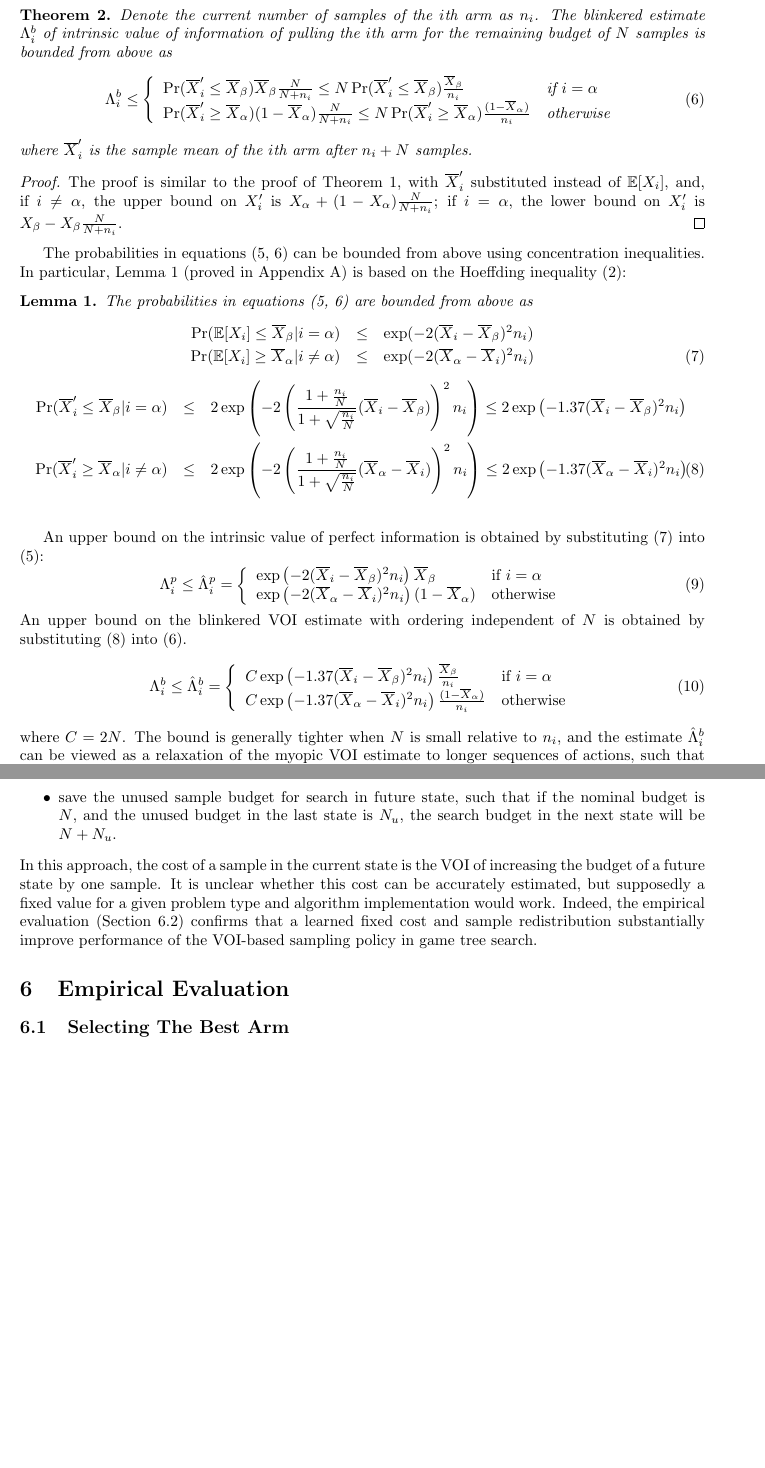
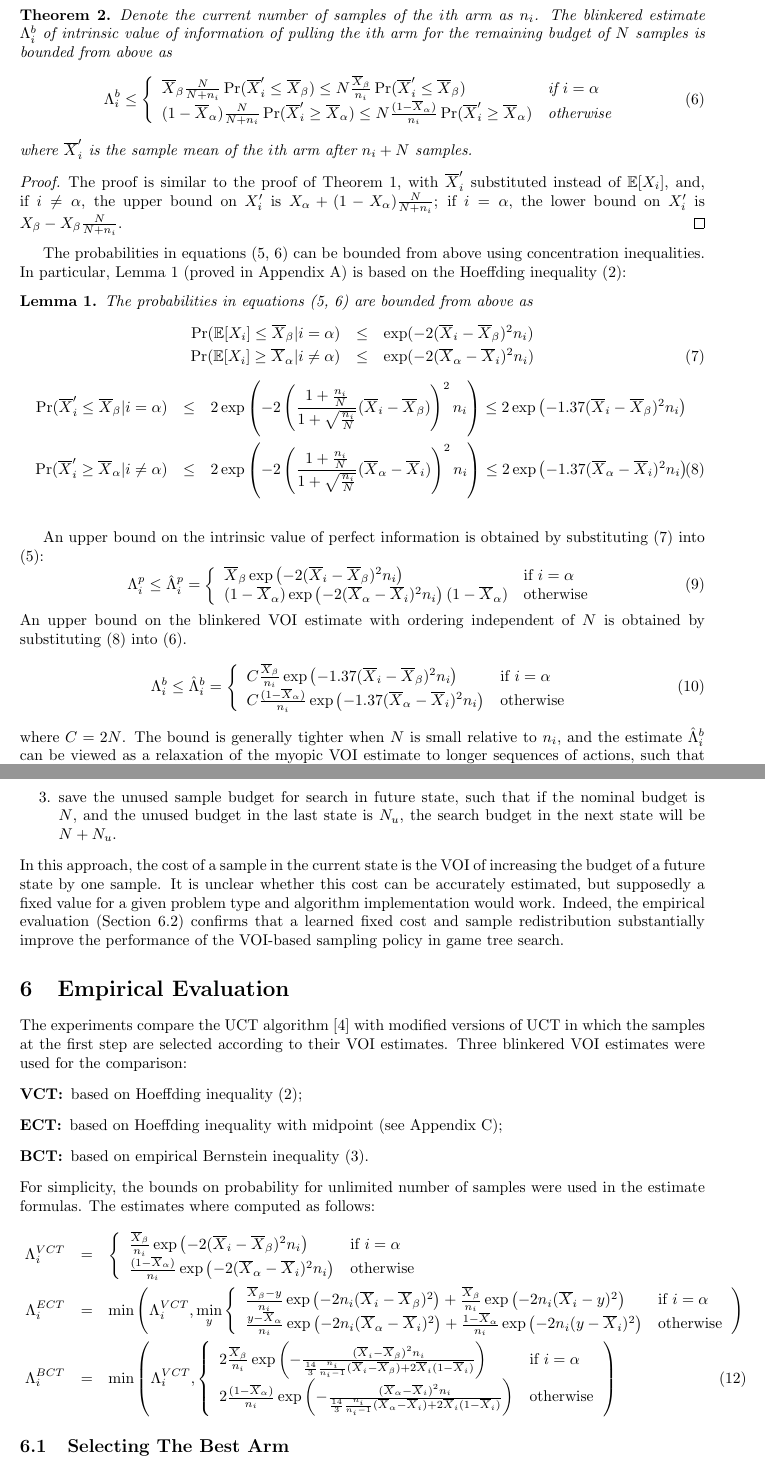
Before and after one commit to dtolpin/uct, a LaTeX paper (paper/vago/paper.tex): two parts of pages 3 and 5 of 9, joined at a grey line, cut so that both start at the same text, the shorter picture padded with empty space. Compiled offline with pdfLaTeX.

Commit message:
emp intro

```diff
--- a/paper/vago/paper.tex
+++ b/paper/vago/paper.tex
@@ -166,10 +166,10 @@ estimate of the arm pulled fewer times so far should be higher.
 \begin{equation}
   \Lambda_i^b \le \left\{
   \begin{array}{l l}
-    \Pr(\overline X_i'\le\overline X_\beta)\overline X_\beta\frac N {N+n_i}
-       \le N\Pr(\overline X_i'\le\overline X_\beta)\frac {\overline X_\beta} {n_i} & \mbox{if $i=\alpha$} \\
-    \Pr(\overline X_i'\ge\overline X_\alpha)(1-\overline  X_\alpha)\frac N {N+n_i}
-       \le N\Pr(\overline X_i'\ge\overline X_\alpha)\frac {(1-\overline  X_\alpha)} {n_i} & \mbox{otherwise}
+    \overline X_\beta\frac N {N+n_i}\Pr(\overline X_i'\le\overline X_\beta)
+    \le N\frac {\overline X_\beta} {n_i}\Pr(\overline X_i'\le\overline X_\beta) & \mbox{if $i=\alpha$} \\
+    (1-\overline  X_\alpha)\frac N {N+n_i}\Pr(\overline X_i'\ge\overline X_\alpha)
+       \le N\frac {(1-\overline  X_\alpha)} {n_i}\Pr(\overline X_i'\ge\overline X_\alpha) & \mbox{otherwise}
   \end{array} \right.
 \label{eqn:thm-be}
 \end{equation}
@@ -218,8 +218,8 @@ An upper bound on the intrinsic value of perfect information is obtained by subs
 \begin{equation}
   \Lambda_i^p \le \hat\Lambda_i^p=\left\{
   \begin{array}{l l}
-    \exp\left(- 2(\overline X_i - \overline X_\beta)^2 n_i \right)\overline X_\beta & \mbox{if $i=\alpha$} \\
-    \exp\left(- 2(\overline X_\alpha - \overline X_i)^2 n_i \right)(1-\overline  X_\alpha)  &  \mbox{otherwise}
+    \overline X_\beta\exp\left(- 2(\overline X_i - \overline X_\beta)^2 n_i \right) & \mbox{if $i=\alpha$} \\
+    (1-\overline  X_\alpha)\exp\left(- 2(\overline X_\alpha - \overline X_i)^2 n_i \right)(1-\overline  X_\alpha)  &  \mbox{otherwise}
   \end{array} \right.
 \label{eqn:bound-perf-hoeffding}
 \end{equation}
@@ -228,9 +228,9 @@ by substituting (\ref{eqn:probound-blnk-hoeffding}) into (\ref{eqn:thm-be}).
 \begin{equation}
   \Lambda_i^b \le \hat\Lambda_i^b=\left\{
   \begin{array}{l l}
-    C \exp\left(- 1.37(\overline X_i - \overline X_\beta)^2 n_i\right)\frac {\overline X_\beta} {n_i}
+    C \frac {\overline X_\beta} {n_i}\exp\left(- 1.37(\overline X_i - \overline X_\beta)^2 n_i\right)
       & \mbox{if $i=\alpha$} \\
-    C \exp\left(- 1.37(\overline X_\alpha - \overline X_i)^2 n_i\right)\frac {(1-\overline  X_\alpha)} {n_i}
+    C \frac {(1-\overline  X_\alpha)} {n_i} \exp\left(- 1.37(\overline X_\alpha - \overline X_i)^2 n_i\right)
       &  \mbox{otherwise}
   \end{array} \right.
 \label{eqn:bound-blnk-hoeffding}
@@ -326,26 +330,65 @@ One way to account for this re-use would be to incroprorate the
 `future' value of information into a VOI estimate. However, this
 approach appears to be complicated. Alternatively, one can behave
 myopically in search tree depth:
-\begin{itemize}
+\begin{enumerate}
 \item estimate VOI as though the information is discarded after each step;
 \item stop early if the VOI is below a certain threshold
    (see Section~\ref{sec:control-termination-condition});
 \item save the unused sample budget for search in future state, such that
    if the nominal budget is $N$, and the unused budget in the last state
    is $N_u$, the search budget in the next state will be $N+N_u$.
-\end{itemize}
-In this approach, the cost of a sample in the current state is the VOI
-of increasing the budget of a future state by one sample. It is unclear
-whether this cost can be accurately estimated, but supposedly a fixed value
-for a given problem type and algorithm implementation would work. Indeed,
-the empirical evaluation (Section~\ref{sec:emp-go}) confirms that a learned
-fixed cost and sample redistribution substantially improve performance of
-the VOI-based sampling policy in game tree search.
+\end{enumerate}
+In this approach, the cost of a sample in the current state is the
+VOI of increasing the budget of a future state by one sample.  It is
+unclear whether this cost can be accurately estimated, but supposedly a
+fixed value for a given problem type and algorithm implementation would
+work. Indeed, the empirical evaluation (Section~\ref{sec:emp-go})
+confirms that a learned fixed cost and sample redistribution
+substantially improve the performance of the VOI-based sampling policy
+in game tree search.
+
 
 \section{Empirical Evaluation}
 \label{sec:empirical-evaluation}
 
+The experiments compare the UCT algorithm \cite{Kocsis.uct} with modified
+versions of UCT in which the samples at the first step are selected according
+to their VOI estimates. Three blinkered VOI estimates were used for the comparison:
+\begin{description}
+\item[VCT:] based on Hoeffding inequality (\ref{eqn:conc-hoeffding});
+\item[ECT:] based on Hoeffding inequality with midpoint (see Appendix~\ref{app:better-hoeffding-bound});
+\item[BCT:] based on empirical Bernstein inequality (\ref{eqn:conc-empbernstein}).
+\end{description}
+For simplicity, the bounds on probability for unlimited number of samples were used in the estimate formulas. The estimates where computed as follows:
+\begin{eqnarray}\
+  \Lambda_i^{VCT}& =&\left\{
+  \begin{array}{l l}
+    \frac {\overline X_\beta} {n_i}\exp\left(- 2(\overline X_i - \overline X_\beta)^2 n_i\right)
+      & \mbox{if $i=\alpha$} \\
+    \frac {(1-\overline  X_\alpha)} {n_i}\exp\left(- 2(\overline X_\alpha - \overline X_i)^2 n_i\right)
+      &  \mbox{otherwise}
+  \end{array}  \right.\nonumber\\
+  \Lambda_i^{ECT}& =&\min\left(\Lambda_i^{VCT}, \min_y\left\{
+  \begin{array}{l l}
+    \frac {\overline X_\beta-y} {n_i}\exp\left(-2 n_i(\overline X_i-\overline X_\beta)^2\right)
+    +\frac {\overline X_\beta} {n_i}\exp\left(-2 n_i(\overline X_i-y)^2\right)
+      & \mbox{if $i=\alpha$} \\
+\frac {y-\overline X_\alpha} {n_i}\exp\left(-2 n_i(\overline X_\alpha-\overline
+  X_i)^2\right)+\frac {1-\overline X_\alpha} {n_i}\exp\left(-2 n_i(y-\overline X_i)^2\right)
+      &  \mbox{otherwise}
+  \end{array} \right.\right) \nonumber\\
+  \Lambda_i^{BCT}& =&\min\left(\Lambda_i^{VCT},\left\{
+  \begin{array}{l l}
+    2\frac {\overline X_\beta} {n_i}\exp\left(- \frac {(\overline X_i - \overline X_\beta)^2 n_i} {\frac {14} 3 \frac {n_i} {n_i-1}(\overline X_i - \overline X_\beta) + 2 \overline X_i(1-\overline X_i)} \right)
+      & \mbox{if $i=\alpha$} \\
+    2\frac {(1-\overline  X_\alpha)} {n_i}\exp\left(- \frac {(\overline X_\alpha - \overline X_i)^2 n_i} {\frac {14} 3 \frac {n_i} {n_i-1}(\overline X_\alpha - \overline X_i) + 2 \overline X_i(1-\overline X_i)} \right)
+      &  \mbox{otherwise}
+  \end{array} \right.\right)
+\label{eqn:emp-estimates}
+\end{eqnarray}
+
 \subsection{Selecting The Best Arm}
+\label{sec:emp-arm}
 
 Figure~\ref{fig:random-instances}
 
```
Also changed, not shown: paper/vago/paper.tex (30 more changed lines).
